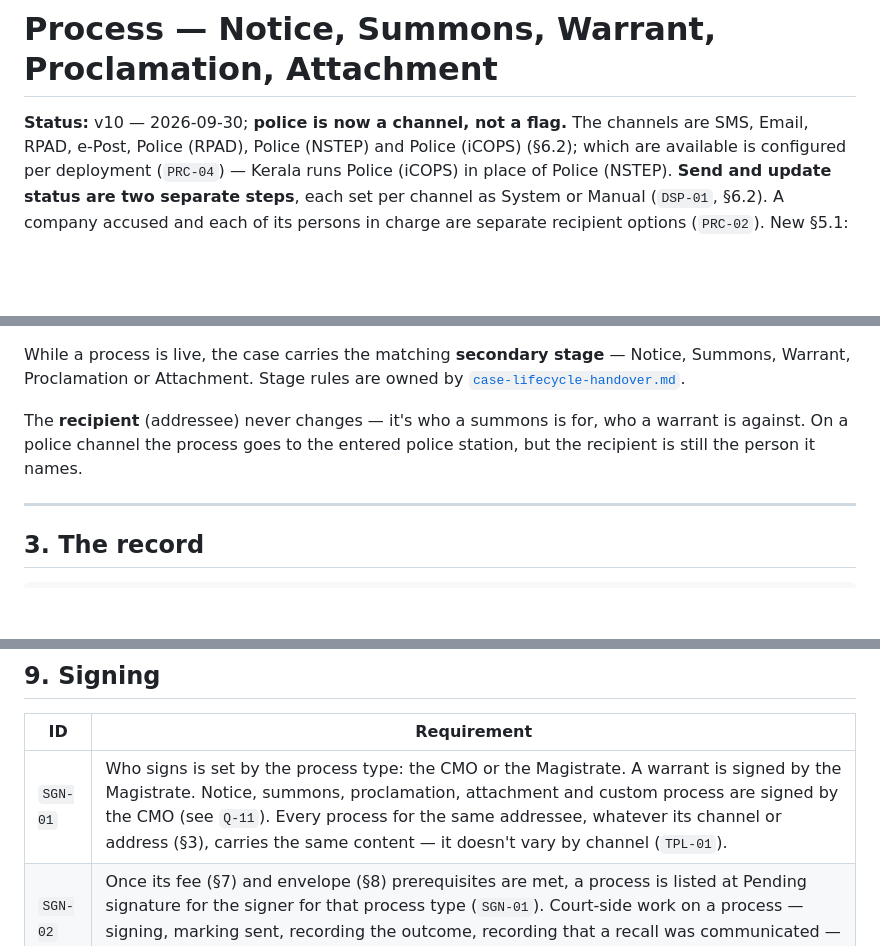
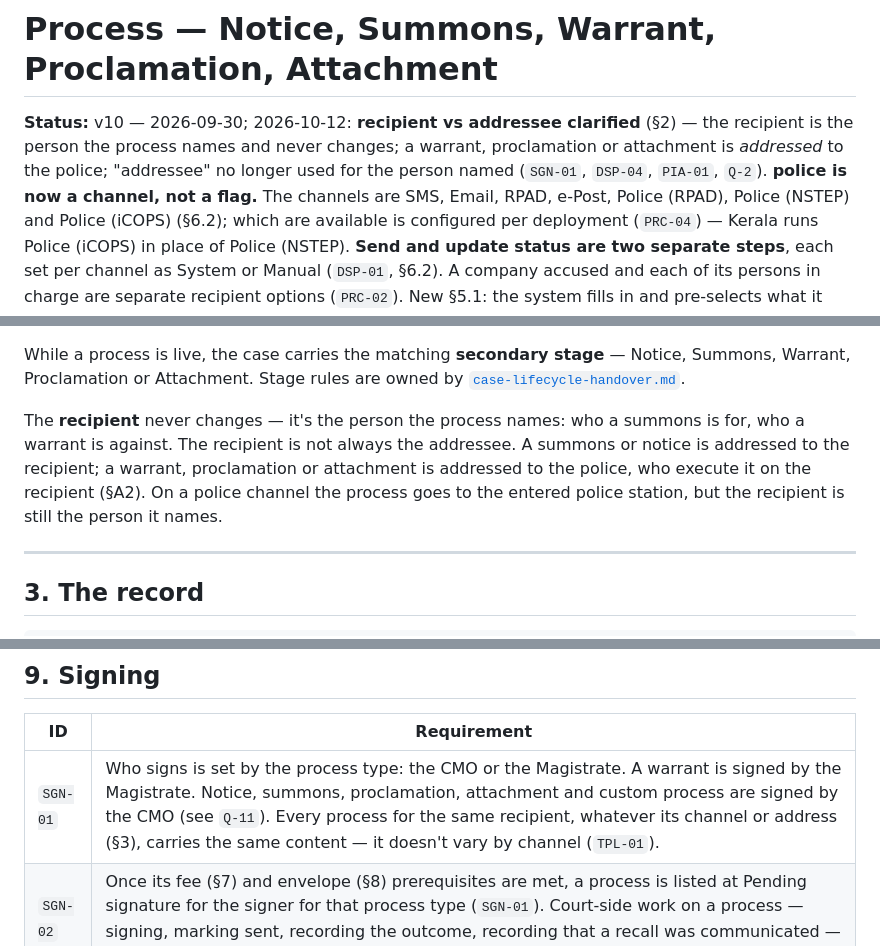
Before and after one commit to pucardotorg/dristi-be, a Markdown page: PRDs/process-handover.md, 3 parts joined by grey strips. Drawn GitHub-style; blank space fills up the shorter version.

Commit message:
Update application-lifecycle.md, process-handover.md
Co-Authored-By: Claude Opus 5.5 <noreply@anthropic.com>

```diff
--- a/PRDs/process-handover.md
+++ b/PRDs/process-handover.md
@@ -1,6 +1,6 @@
 # Process — Notice, Summons, Warrant, Proclamation, Attachment
 
-**Status:** v10 — 2026-09-30; **police is now a channel, not a flag.** The channels are
+**Status:** v10 — 2026-09-30; 2026-10-12: **recipient vs addressee clarified** (§2) — the recipient is the person the process names and never changes; a warrant, proclamation or attachment is *addressed* to the police; "addressee" no longer used for the person named (`SGN-01`, `DSP-04`, `PIA-01`, `Q-2`). **police is now a channel, not a flag.** The channels are
 SMS, Email, RPAD, e-Post, Police (RPAD), Police (NSTEP) and Police (iCOPS) (§6.2); which
 are available is configured per deployment (`PRC-04`) — Kerala runs Police (iCOPS) in
 place of Police (NSTEP). **Send and update status are two separate steps**, each set per
@@ -184,9 +184,11 @@ While a process is live, the case carries the matching **secondary stage** — N
 Summons, Warrant, Proclamation or Attachment. Stage rules are owned by
 [`case-lifecycle-handover.md`](case-lifecycle-handover.md).
 
-The **recipient** (addressee) never changes — it's who a summons is for, who a warrant is
-against. On a police channel the process goes to the entered police station, but the
-recipient is still the person it names.
+The **recipient** never changes — it's the person the process names: who a summons is
+for, who a warrant is against. The recipient is not always the addressee. A summons or
+notice is addressed to the recipient; a warrant, proclamation or attachment is addressed
+to the police, who execute it on the recipient (§A2). On a police channel the process goes
+to the entered police station, but the recipient is still the person it names.
 
 ---
 
@@ -394,7 +396,7 @@ the system.
 
 | ID | Requirement |
 |---|---|
-| `SGN-01` | Who signs is set by the process type: the CMO or the Magistrate. A warrant is signed by the Magistrate. Notice, summons, proclamation, attachment and custom process are signed by the CMO (see `Q-11`). Every process for the same addressee, whatever its channel or address (§3), carries the same content — it doesn't vary by channel (`TPL-01`). |
+| `SGN-01` | Who signs is set by the process type: the CMO or the Magistrate. A warrant is signed by the Magistrate. Notice, summons, proclamation, attachment and custom process are signed by the CMO (see `Q-11`). Every process for the same recipient, whatever its channel or address (§3), carries the same content — it doesn't vary by channel (`TPL-01`). |
 | `SGN-02` | Once its fee (§7) and envelope (§8) prerequisites are met, a process is listed at Pending signature for the signer for that process type (`SGN-01`). Court-side work on a process — signing, marking sent, recording the outcome, recording that a recall was communicated — is not a pending task. It is a list of processes, segregated by status. |
 | `SGN-03` | Each process is signed separately, with its own signature, timestamp and audit record, even where its content is identical to another process's. Several processes may be selected and signed in one action on screen; each is still signed separately underneath. |
 | `SGN-04` | Signing does not dispatch the process. It moves the process to a distinct **Signed** status — signed, awaiting send — which is a separate backend stage from both Pending signature and Sent (§10), with its own timestamp. A screen may act on sign and send together in one click; the two stages are still recorded separately underneath. |
```
Also changed, not shown: other parts of PRDs/process-handover.md (+3 -3 lines), PRDs/application-lifecycle.md (+3 -2 lines).
